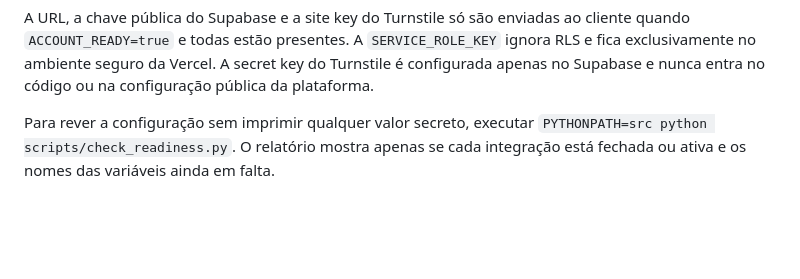
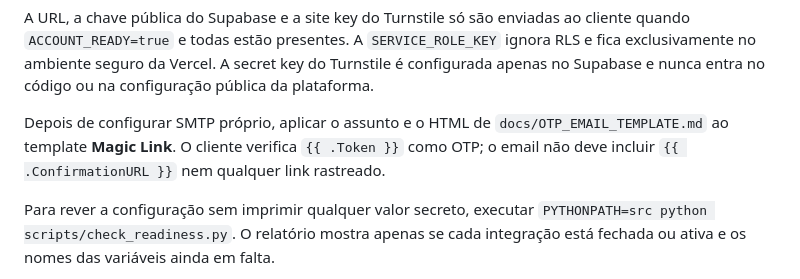
Before and after one commit to kotxiposix/so-por-hoje-cabo-verde, a Markdown page: docs/BACKEND_SETUP.md, the part around the change. Drawn GitHub-style; blank space fills up the shorter version.

Commit message:
Document secure OTP email setup

````diff
--- a/docs/BACKEND_SETUP.md
+++ b/docs/BACKEND_SETUP.md
@@ -36,6 +36,8 @@ EDITORIAL_CONTENT_READY=false  # usar os conteúdos estáticos até rever o cat
 ```
 
 A URL, a chave pública do Supabase e a site key do Turnstile só são enviadas ao cliente quando `ACCOUNT_READY=true` e todas estão presentes. A `SERVICE_ROLE_KEY` ignora RLS e fica exclusivamente no ambiente seguro da Vercel. A secret key do Turnstile é configurada apenas no Supabase e nunca entra no código ou na configuração pública da plataforma.
+
+Depois de configurar SMTP próprio, aplicar o assunto e o HTML de `docs/OTP_EMAIL_TEMPLATE.md` ao template **Magic Link**. O cliente verifica `{{ .Token }}` como OTP; o email não deve incluir `{{ .ConfirmationURL }}` nem qualquer link rastreado.
 
 Para rever a configuração sem imprimir qualquer valor secreto, executar `PYTHONPATH=src python scripts/check_readiness.py`. O relatório mostra apenas se cada integração está fechada ou ativa e os nomes das variáveis ainda em falta.
 
````
Also changed, not shown: docs/ACTIVATION_CHECKLIST.md (+1 -1 lines), docs/OTP_EMAIL_TEMPLATE.md (added, +46 -0 lines).
